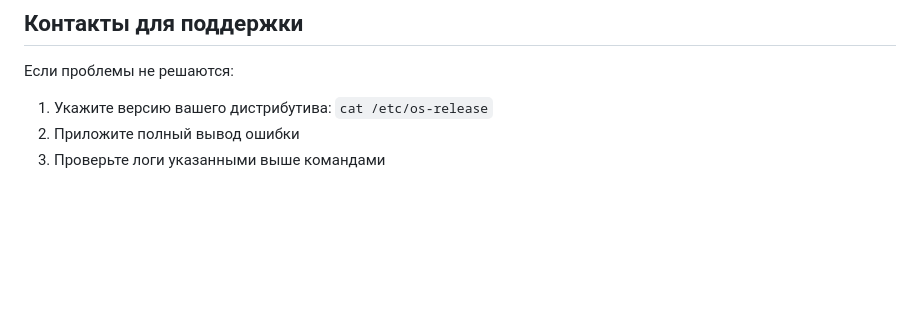
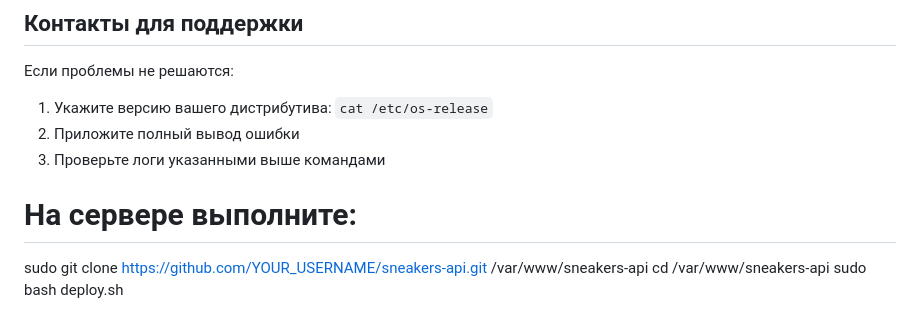
Before and after one commit to gordemarin/sneakers-back.local, a Markdown page: DEPLOYMENT_FIXES.md, the part around the change. GitHub-like rendering; blank space fills up the shorter version.

Commit message:
Обновление документации по развертыванию и исправлению проблем

```diff
--- a/DEPLOYMENT_FIXES.md
+++ b/DEPLOYMENT_FIXES.md
@@ -181,3 +181,8 @@ sudo tail -f /var/www/sneakers-api/storage/logs/laravel.log
 1. Укажите версию вашего дистрибутива: `cat /etc/os-release`
 2. Приложите полный вывод ошибки
 3. Проверьте логи указанными выше командами
+
+# На сервере выполните:
+sudo git clone https://github.com/YOUR_USERNAME/sneakers-api.git /var/www/sneakers-api
+cd /var/www/sneakers-api
+sudo bash deploy.sh
```
